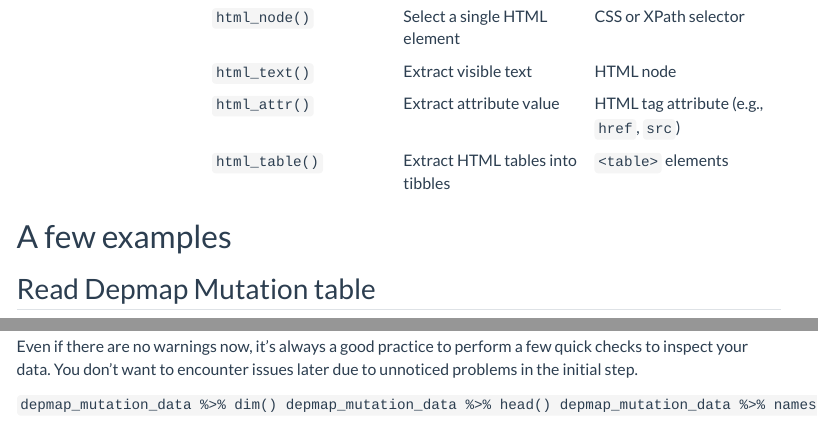
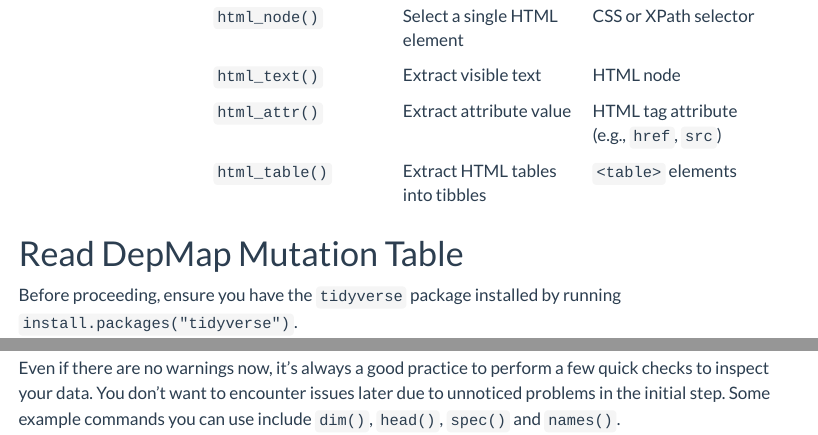
Before and after one commit to dnageek/quarto-blogs, a Quarto document (posts/5_Tidyverse_read_data/index.qmd): the page in a window 1100 px wide, from 1520 px down before the commit and from 1800 px down after it, so that both start at the same text, and a second part further down, joined at a grey line. Rendered offline with R 4.5, knitr and Pandoc in place of Quarto, with nearby package versions; some code elsewhere in the file could not run offline; menus at the side of the page are left out.

Commit message:
Set draft status to false and refine content in Tidyverse read data post

```diff
--- a/posts/5_Tidyverse_read_data/index.qmd
+++ b/posts/5_Tidyverse_read_data/index.qmd
@@ -1,7 +1,7 @@
 ---
 title: "Tidyverse: Read Data"
 author: "Jie Wu"
-draft: true
+draft: false
 date: "2025-05-04T19:45:00"
 format:
     html:
@@ -50,9 +50,7 @@ Below is a summary of Tidyverse packages and their functions for importing data
 |  | `html_attr()` | Extract attribute value | HTML tag attribute (e.g., `href`, `src`) |
 |  | `html_table()` | Extract HTML tables into tibbles | `<table>` elements |
 
-# A few examples
-
-## Read Depmap Mutation table
+# Read DepMap Mutation Table
 
 Before proceeding, ensure you have the `tidyverse` package installed by running `install.packages("tidyverse")`.
 
@@ -109,10 +107,4 @@ depmap_mutation_data %>% pull(GwasDisease) %>% unique()
 
 As you can see, no problems were found, and the column now contains more values.
 
-Even if there are no warnings now, it's always a good practice to perform a few quick checks to inspect your data. You don't want to encounter issues later due to unnoticed problems in the initial step.
-
-`
-depmap_mutation_data %>% dim()
-depmap_mutation_data %>% head()
-depmap_mutation_data %>% names()
-`
+Even if there are no warnings now, it's always a good practice to perform a few quick checks to inspect your data. You don't want to encounter issues later due to unnoticed problems in the initial step. Some example commands you can use include `dim()`, `head()`, `spec()` and `names()`.
```
Also changed, not shown: posts/5_Tidyverse_read_data/index.qmd (2 more changed lines).
